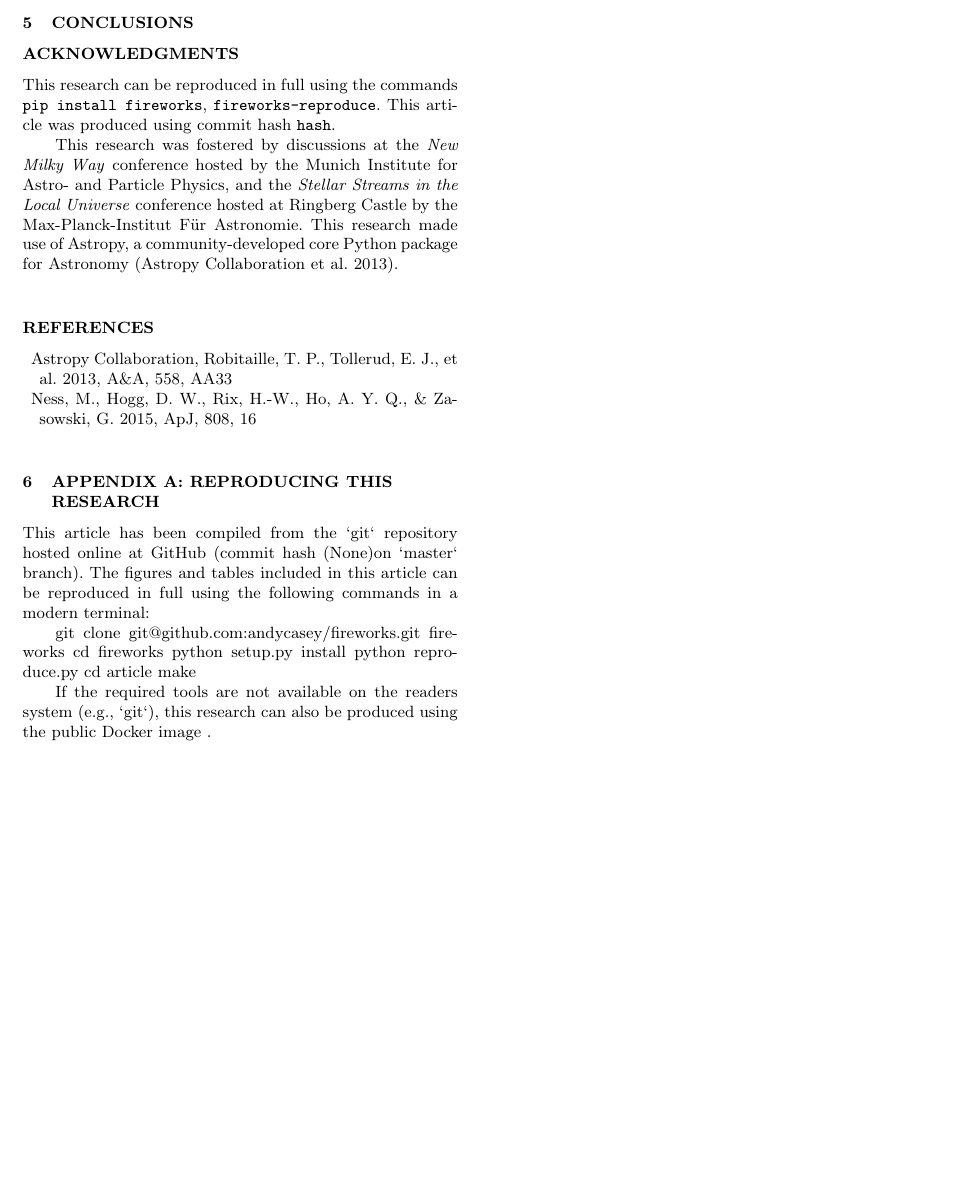
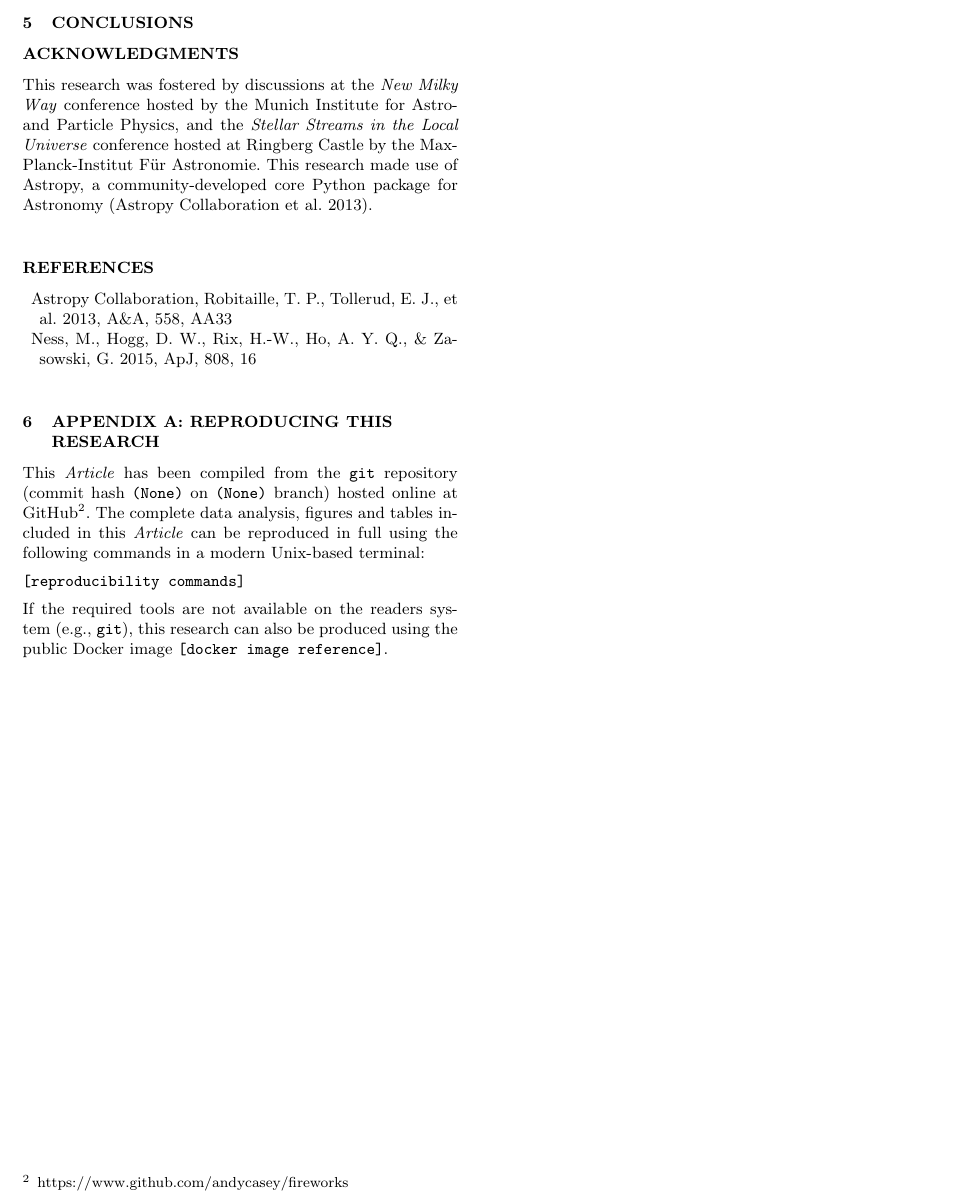
Before and after one commit to andycasey/explosive, a LaTeX paper (article/ms.tex): part of page 3 of 3, cut so that both start at the same text, the shorter picture padded with empty space. Compiled offline with LaTeX, dvips and Ghostscript; a LaTeX package or settings file that is missing is left out.

Commit message:
Include git abbreviated hash, etc whoohoo

```diff
--- a/article/ms.tex
+++ b/article/ms.tex
@@ -6,7 +6,7 @@
 % Comment
 
 % Convenient colloquiualisms.
-\newcommand\article{\textit Article}
+\newcommand\article{\textit{Article}}
 \newcommand\tc{\textit{The Cannon} }
 
 % Convenient maths.
@@ -246,9 +246,6 @@ line spread function, $h(\lv,\wv\given{}X)$ can be calculated before training \t
 
 
 \section*{Acknowledgments}
-This research can be reproduced in full using the commands \texttt{pip install fireworks},
-\texttt{fireworks-reproduce}. This article was produced using commit hash \texttt{hash}.
-
 This research was fostered by discussions at the \textit{New Milky Way}
 conference hosted by the Munich Institute for Astro- and Particle Physics, and
 the \textit{Stellar Streams in the Local Universe} conference hosted at Ringberg
@@ -266,15 +263,11 @@ Rix, H.-W., Ho, A.~Y.~Q., \& Zasowski, G.\ 2015, \apj, 808, 16
 \label{lastpage}
 
 \section{Appendix A: Reproducing this research}
-This article has been compiled from the `git` repository hosted online at GitHub (commit hash \gitHash on `master` branch). The figures and tables included in this article can be reproduced in full using the following commands in a modern terminal:
+This \article{} has been compiled from the \texttt{git} repository (commit hash \texttt{\gitAbbrevHash} on \texttt{\gitBranch} branch) hosted online at GitHub\footnote{https://www.github.com/andycasey/fireworks}. The complete data analysis, figures and tables included in this \article{} can be reproduced in full using the following commands in a modern Unix-based terminal:
+\vspace{0.5em}
 
-git clone git@github.com:andycasey/fireworks.git fireworks
-cd fireworks
-python setup.py install
-python reproduce.py
-cd article
-make
-
-If the required tools are not available on the readers system (e.g., `git`), this research can also be produced using the public Docker image .
+\noindent\texttt{[reproducibility commands]}
+\vspace{0.5em} \\
+If the required tools are not available on the readers system (e.g., \texttt{git}), this research can also be produced using the public Docker image \texttt{[docker image reference]}.
 
 \end{document}
```
Also changed, not shown: README.md.
